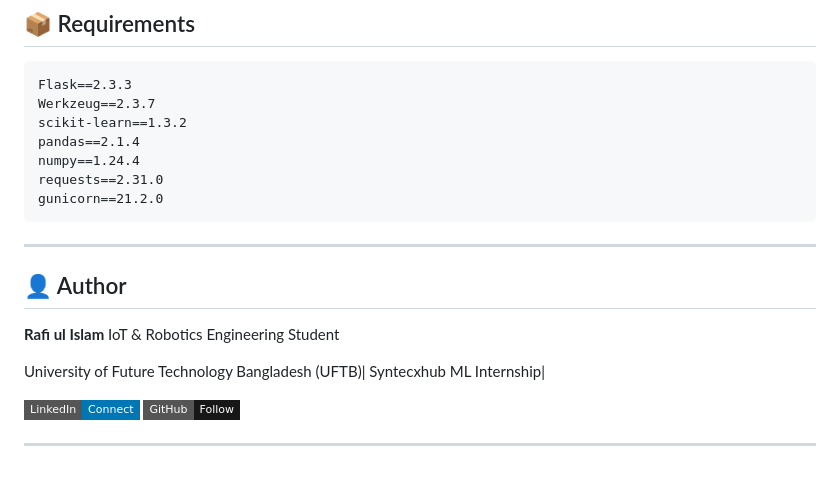
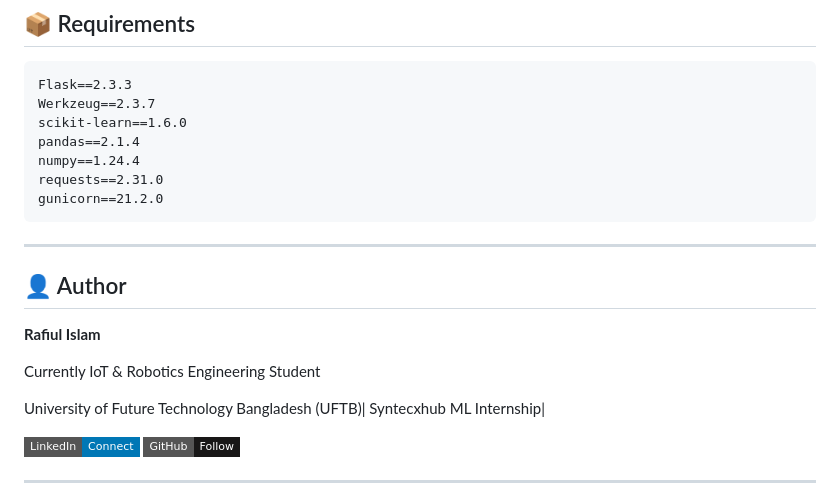
Before and after one commit to rafiul254/Syntecxhub_Project_Movie_Recommendation_system, a Markdown page: README.md, the part around the change. GitHub-like rendering; badges without logos; blank space fills up the shorter version.

Commit message:
Update scikit-learn and author information
Updated scikit-learn version and modified author details.

````diff
--- a/README.md
+++ b/README.md
@@ -257,7 +257,7 @@ CMD ["gunicorn", "app:app", "--bind", "0.0.0.0:7860", "--workers", "1", "--timeo
 ```
 Flask==2.3.3
 Werkzeug==2.3.7
-scikit-learn==1.3.2
+scikit-learn==1.6.0
 pandas==2.1.4
 numpy==1.24.4
 requests==2.31.0
@@ -268,8 +268,9 @@ gunicorn==21.2.0
 
 ## 👤 Author
 
-**Rafi ul Islam**
-IoT & Robotics Engineering Student
+**Rafiul Islam**
+
+Currently IoT & Robotics Engineering Student
 
 University of Future Technology Bangladesh (UFTB)|
 Syntecxhub ML Internship|
````
